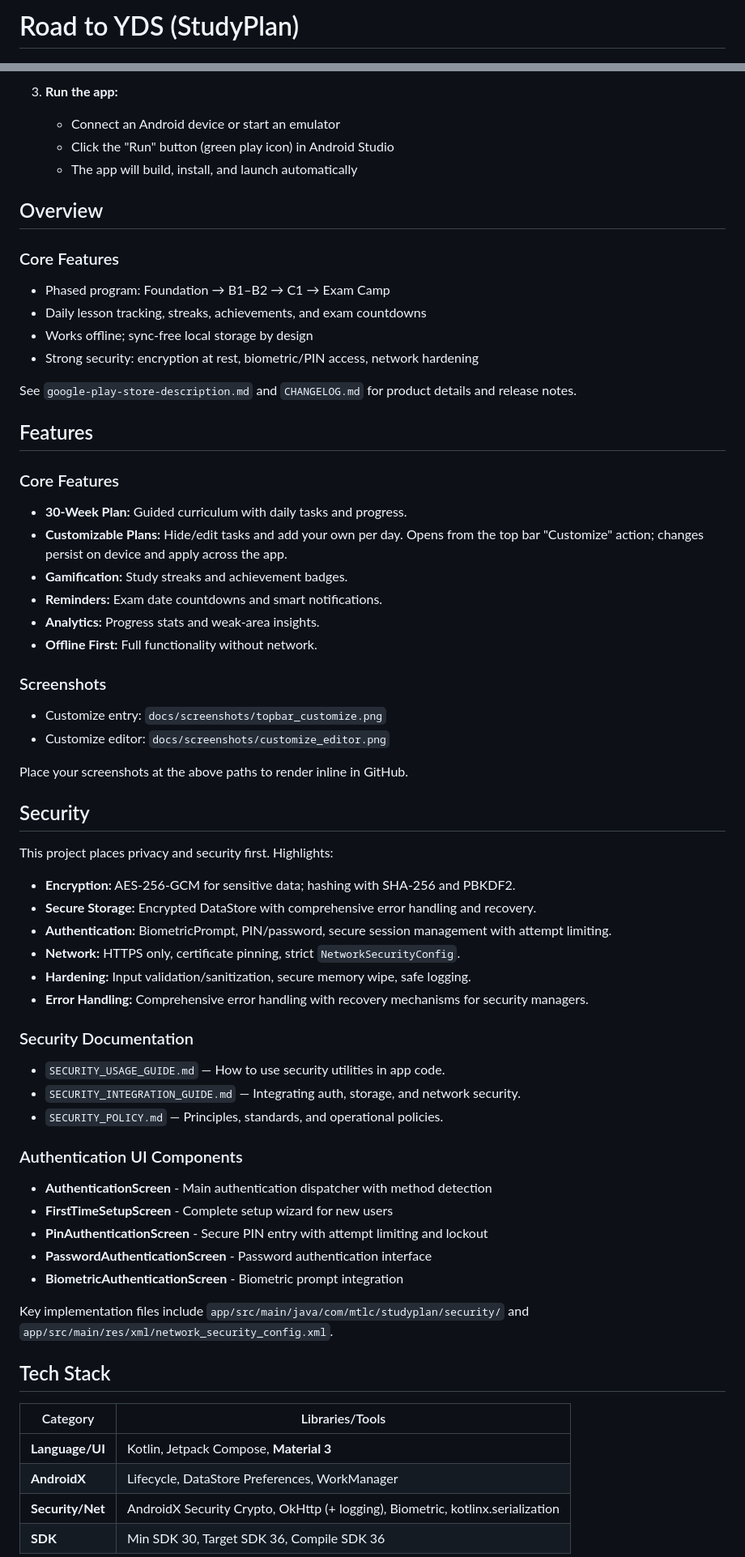
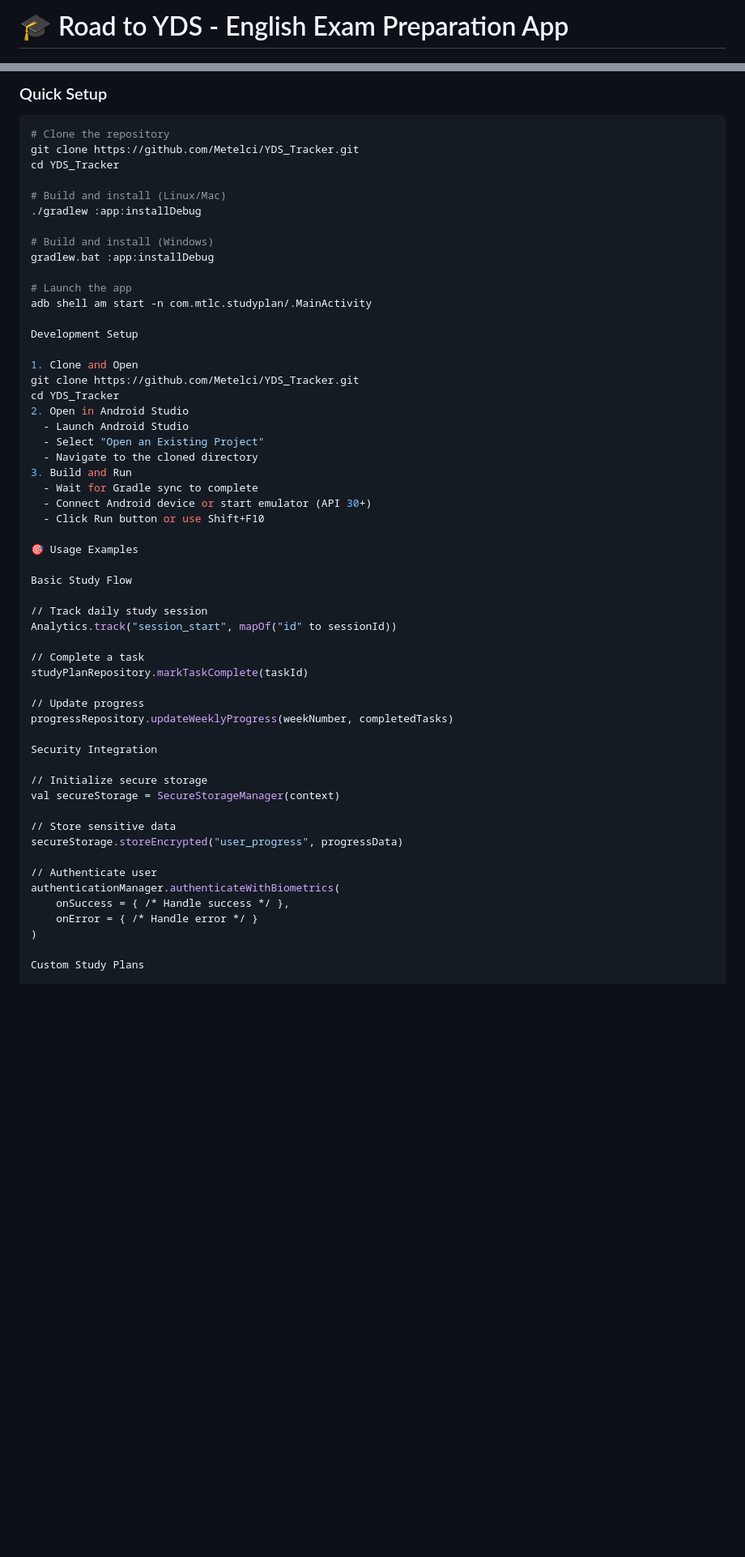
Before and after one commit to Metelci/YDS_Tracker, a Markdown page: README.md, 2 parts joined by grey strips. Shown: that part at 81% size. GitHub-like rendering; blank space fills up the shorter version.

````diff
--- a/README.md
+++ b/README.md
@@ -1,2 +1,2 @@
-# Road to YDS (StudyPlan)
+ # 🎓 Road to YDS - English Exam Preparation App
 
@@ -74,66 +74,59 @@ Before you begin, ensure you have the following installed:
 
-3. **Run the app:**
-   - Connect an Android device or start an emulator
-   - Click the "Run" button (green play icon) in Android Studio
-   - The app will build, install, and launch automatically
+  ### Quick Setup
+  ```bash
+  # Clone the repository
+  git clone https://github.com/Metelci/YDS_Tracker.git
+  cd YDS_Tracker
 
-## Overview
+  # Build and install (Linux/Mac)
+  ./gradlew :app:installDebug
 
-### Core Features
-- Phased program: Foundation → B1–B2 → C1 → Exam Camp
-- Daily lesson tracking, streaks, achievements, and exam countdowns
-- Works offline; sync‑free local storage by design
-- Strong security: encryption at rest, biometric/PIN access, network hardening
+  # Build and install (Windows)
+  gradlew.bat :app:installDebug
 
-See `google-play-store-description.md` and `CHANGELOG.md` for product details and release notes.
+  # Launch the app
+  adb shell am start -n com.mtlc.studyplan/.MainActivity
 
-## Features
+  Development Setup
 
-### Core Features
-- **30-Week Plan:** Guided curriculum with daily tasks and progress.
-- **Customizable Plans:** Hide/edit tasks and add your own per day. Opens from the top bar "Customize" action; changes persist on device and apply across the app.
-- **Gamification:** Study streaks and achievement badges.
-- **Reminders:** Exam date countdowns and smart notifications.
-- **Analytics:** Progress stats and weak-area insights.
-- **Offline First:** Full functionality without network.
+  1. Clone and Open
+  git clone https://github.com/Metelci/YDS_Tracker.git
+  cd YDS_Tracker
+  2. Open in Android Studio
+    - Launch Android Studio
+    - Select "Open an Existing Project"
+    - Navigate to the cloned directory
+  3. Build and Run
+    - Wait for Gradle sync to complete
+    - Connect Android device or start emulator (API 30+)
+    - Click Run button or use Shift+F10
 
-### Screenshots
-- Customize entry: `docs/screenshots/topbar_customize.png`
-- Customize editor: `docs/screenshots/customize_editor.png`
+  🎯 Usage Examples
 
-Place your screenshots at the above paths to render inline in GitHub.
+  Basic Study Flow
 
-## Security
+  // Track daily study session
+  Analytics.track("session_start", mapOf("id" to sessionId))
 
-This project places privacy and security first. Highlights:
+  // Complete a task
+  studyPlanRepository.markTaskComplete(taskId)
 
-- **Encryption:** AES‑256‑GCM for sensitive data; hashing with SHA‑256 and PBKDF2.
-- **Secure Storage:** Encrypted DataStore with comprehensive error handling and recovery.
-- **Authentication:** BiometricPrompt, PIN/password, secure session management with attempt limiting.
-- **Network:** HTTPS only, certificate pinning, strict `NetworkSecurityConfig`.
-- **Hardening:** Input validation/sanitization, secure memory wipe, safe logging.
-- **Error Handling:** Comprehensive error handling with recovery mechanisms for security managers.
+  // Update progress
+  progressRepository.updateWeeklyProgress(weekNumber, completedTasks)
 
-### Security Documentation
-- `SECURITY_USAGE_GUIDE.md` — How to use security utilities in app code.
-- `SECURITY_INTEGRATION_GUIDE.md` — Integrating auth, storage, and network security.
-- `SECURITY_POLICY.md` — Principles, standards, and operational policies.
+  Security Integration
 
-### Authentication UI Components
-- **AuthenticationScreen** - Main authentication dispatcher with method detection
-- **FirstTimeSetupScreen** - Complete setup wizard for new users
-- **PinAuthenticationScreen** - Secure PIN entry with attempt limiting and lockout
-- **PasswordAuthenticationScreen** - Password authentication interface
-- **BiometricAuthenticationScreen** - Biometric prompt integration
+  // Initialize secure storage
+  val secureStorage = SecureStorageManager(context)
 
-Key implementation files include `app/src/main/java/com/mtlc/studyplan/security/` and `app/src/main/res/xml/network_security_config.xml`.
+  // Store sensitive data
+  secureStorage.storeEncrypted("user_progress", progressData)
 
-## Tech Stack
+  // Authenticate user
+  authenticationManager.authenticateWithBiometrics(
+      onSuccess = { /* Handle success */ },
+      onError = { /* Handle error */ }
+  )
 
-| Category | Libraries/Tools |
-|----------|-----------------|
-| **Language/UI** | Kotlin, Jetpack Compose, **Material 3** |
-| **AndroidX** | Lifecycle, DataStore Preferences, WorkManager |
-| **Security/Net** | AndroidX Security Crypto, OkHttp (+ logging), Biometric, kotlinx.serialization |
-| **SDK** | Min SDK 30, Target SDK 36, Compile SDK 36 |
+  Custom Study Plans
 
````
Also changed, not shown: other parts of README.md (+148 -262 lines).
